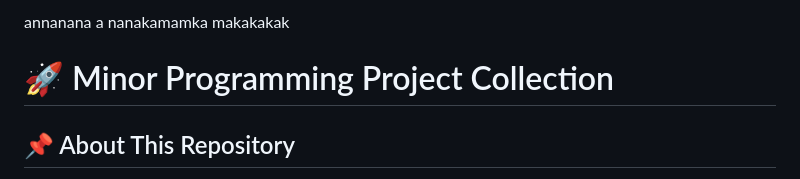
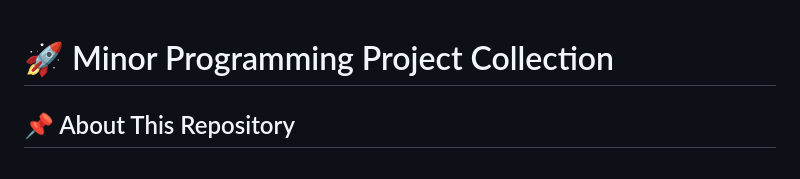
Before and after one commit to Harshvardhan8922/minor_projects01, a Markdown page: README.md, the part around the change. Rendered like a GitHub page.

```diff
--- a/README.md
+++ b/README.md
@@ -1,7 +1,3 @@
-annanana
-a
-nanakamamka
-makakakak
 # 🚀 Minor Programming Project Collection
 
 ## 📌 About This Repository
```
